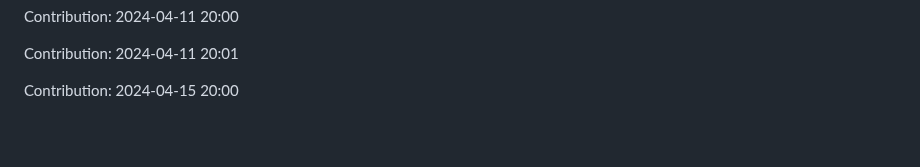
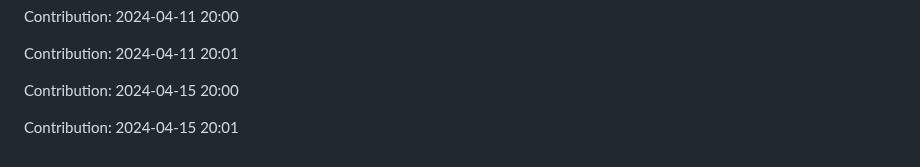
Before and after one commit to sooskesia/Google-Jobs-Schema-Generator, a Markdown page: README.md, the part around the change. GitHub-like rendering; blank space fills up the shorter version.

Commit message:
"Contribution: 2024-04-15 20:01"

```diff
--- a/README.md
+++ b/README.md
@@ -279,3 +279,5 @@ Contribution: 2024-04-11 20:00
 Contribution: 2024-04-11 20:01
 
 Contribution: 2024-04-15 20:00
+
+Contribution: 2024-04-15 20:01
```
